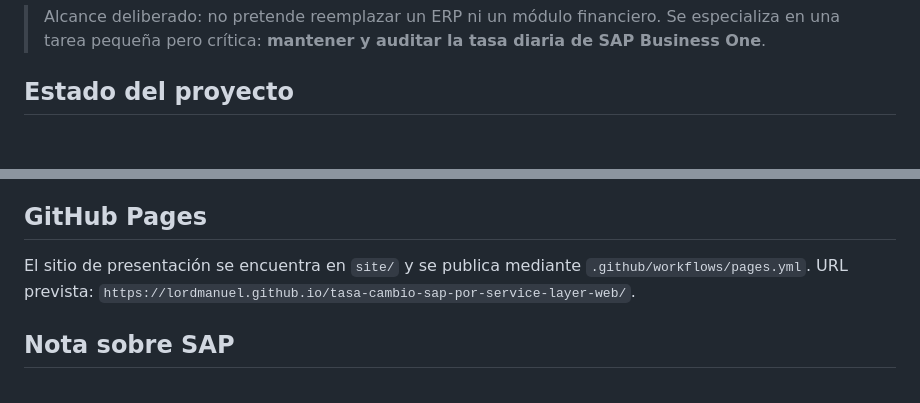
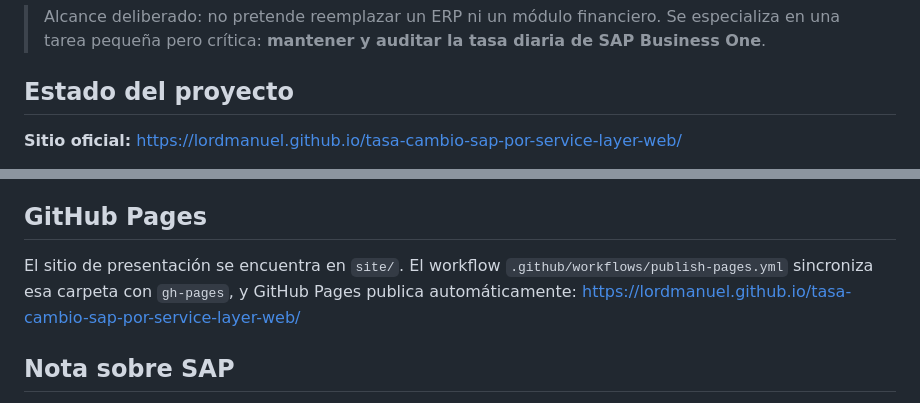
Before and after one commit to LORDMANUEL/tasa-cambio-sap-por-service-layer-web, a Markdown page: README.md, 2 parts joined by grey strips. Drawn GitHub-style; blank space fills up the shorter version.

Commit message:
docs: link live Atas Pages site

```diff
--- a/README.md
+++ b/README.md
@@ -11,5 +11,7 @@ El proyecto consulta fuentes bancarias o APIs, exige un consenso mínimo, compar
 
 ## Estado del proyecto
 
+**Sitio oficial:** https://lordmanuel.github.io/tasa-cambio-sap-por-service-layer-web/
+
 [![CI](https://github.com/LORDMANUEL/tasa-cambio-sap-por-service-layer-web/actions/workflows/ci.yml/badge.svg)](https://github.com/LORDMANUEL/tasa-cambio-sap-por-service-layer-web/actions/workflows/ci.yml)
 [![Build installers](https://github.com/LORDMANUEL/tasa-cambio-sap-por-service-layer-web/actions/workflows/build-installers.yml/badge.svg)](https://github.com/LORDMANUEL/tasa-cambio-sap-por-service-layer-web/actions/workflows/build-installers.yml)
@@ -178,7 +179,7 @@ CI ejecuta la suite en Windows y Ubuntu.
 
 ## GitHub Pages
 
-El sitio de presentación se encuentra en `site/` y se publica mediante `.github/workflows/pages.yml`. URL prevista: `https://lordmanuel.github.io/tasa-cambio-sap-por-service-layer-web/`.
+El sitio de presentación se encuentra en `site/`. El workflow `.github/workflows/publish-pages.yml` sincroniza esa carpeta con `gh-pages`, y GitHub Pages publica automáticamente: https://lordmanuel.github.io/tasa-cambio-sap-por-service-layer-web/
 
 ## Nota sobre SAP
 
```
Also changed, not shown: other parts of README.md (+0 -1 lines).
